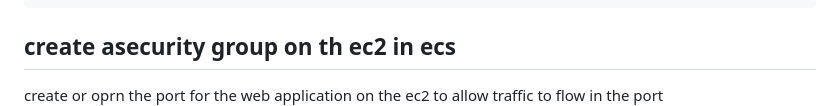
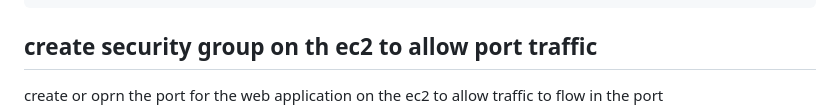
Before and after one commit to rukevweubio/Deploy-nodejs-app-with-codecommit-codebuild-codedeploy-and-codepipeline, a Markdown page: README.md, the part around the change. Drawn GitHub-style.

````diff
--- a/README.md
+++ b/README.md
@@ -109,7 +109,7 @@ phases:
 artifacts:
   files: imagedefinitions.json
 ```
-## create asecurity group on th ec2 in ecs
+## create security group on th ec2 to allow port traffic
  create or oprn the port for the web application  on the ec2 to allow traffic to flow in the port
  ![ec2 service port opening](https://github.com/rukevweubio/Deploy-nodejs-app-with-codecommit-codebuild-codedeploy-and-codepipeline/blob/main/screenshoot/Screenshot%20(1358).png)
 
````
